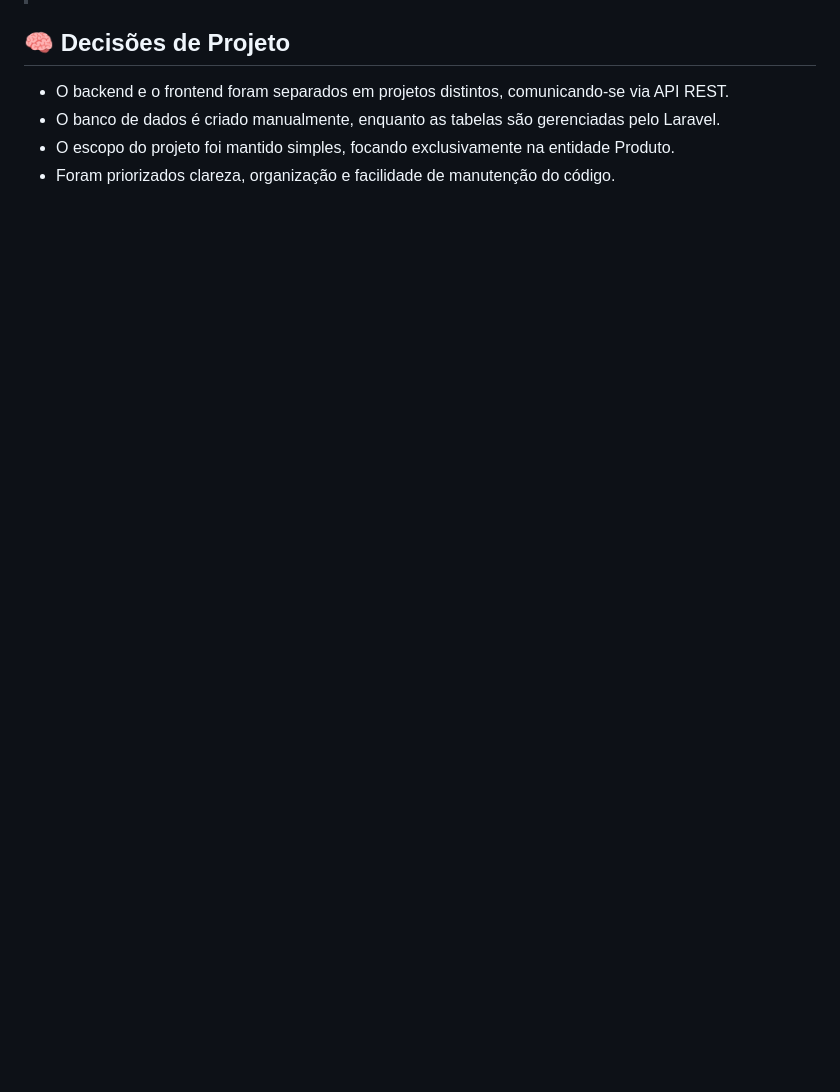
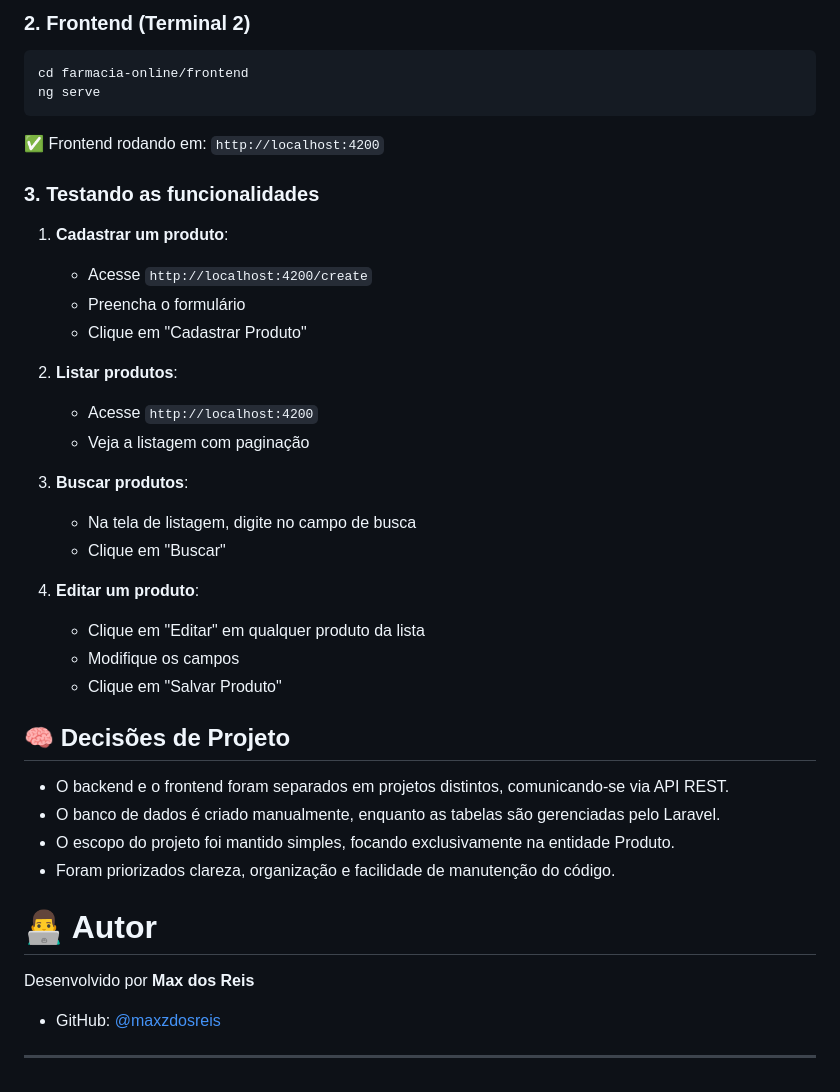
Before and after one commit to maxzdosreis/farmacia-online, a Markdown page: README.md, the part around one of its changes. Rendered like a GitHub page; blank space fills up the shorter version.

````diff
--- a/README.md
+++ b/README.md
@@ -213,3 +275,29 @@ O frontend será responsável por consumir a API do backend e disponibilizar uma
+### 2. Frontend (Terminal 2)
+```bash
+cd farmacia-online/frontend
+ng serve
+```
+✅ Frontend rodando em: `http://localhost:4200`
+
+### 3. Testando as funcionalidades
+
+1. **Cadastrar um produto**:
+   - Acesse `http://localhost:4200/create`
+   - Preencha o formulário
+   - Clique em "Cadastrar Produto"
+
+2. **Listar produtos**:
+   - Acesse `http://localhost:4200`
+   - Veja a listagem com paginação
+
+3. **Buscar produtos**:
+   - Na tela de listagem, digite no campo de busca
+   - Clique em "Buscar"
+
+4. **Editar um produto**:
+   - Clique em "Editar" em qualquer produto da lista
+   - Modifique os campos
+   - Clique em "Salvar Produto"
 
 ## 🧠 Decisões de Projeto
 
@@ -217,3 +305,10 @@ O frontend será responsável por consumir a API do backend e disponibilizar uma
 - O banco de dados é criado manualmente, enquanto as tabelas são gerenciadas pelo Laravel.
 - O escopo do projeto foi mantido simples, focando exclusivamente na entidade Produto.
 - Foram priorizados clareza, organização e facilidade de manutenção do código.
+
+# 👨‍💻 Autor
+
+Desenvolvido por **Max dos Reis**
+
+- GitHub: [@maxzdosreis](https://github.com/maxzdosreis)
+---
````
Also changed, not shown: other parts of README.md (+64 -2 lines).
